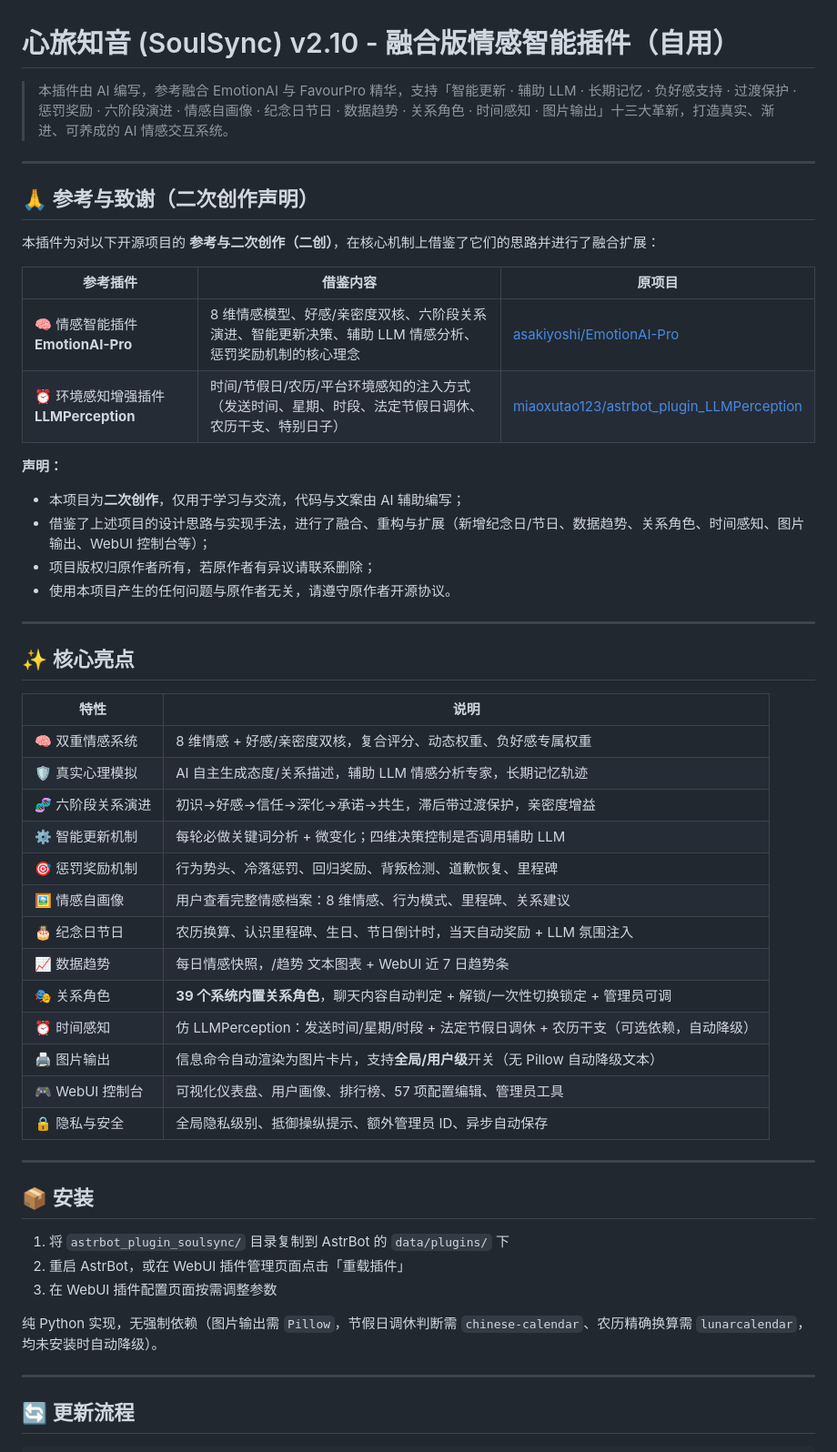
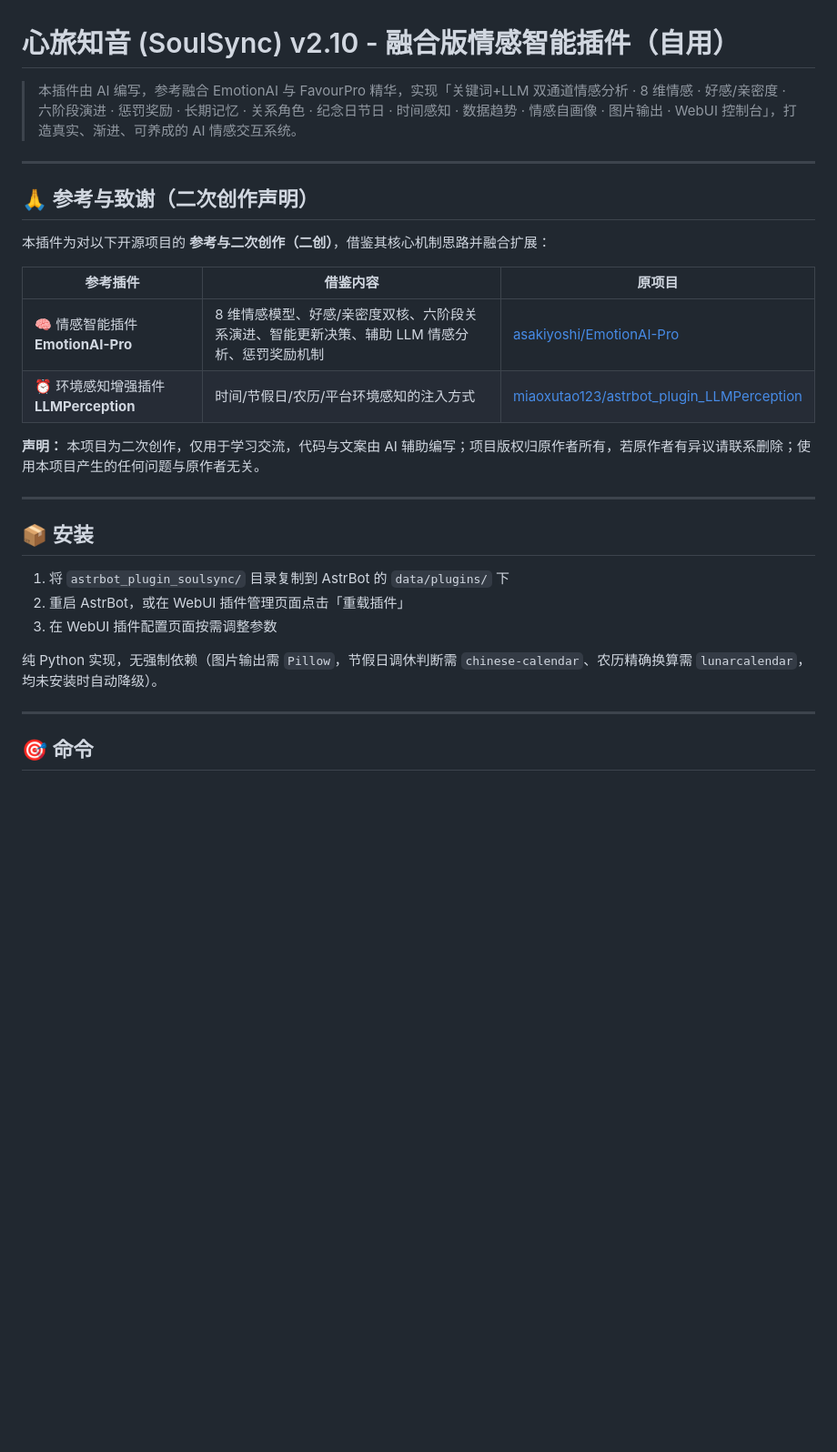
Before and after one commit to yahajiang/astrbot_plugin_soulsync, a Markdown page: README.md, the part around one of its changes. Shown at 91% size. Drawn GitHub-style; blank space fills up the shorter version.

```diff
--- a/README.md
+++ b/README.md
@@ -1,43 +1,19 @@
 # 心旅知音 (SoulSync) v2.10 - 融合版情感智能插件（自用）
 
-> 本插件由 AI 编写，参考融合 EmotionAI 与 FavourPro 精华，支持「智能更新 · 辅助 LLM · 长期记忆 · 负好感支持 · 过渡保护 · 惩罚奖励 · 六阶段演进 · 情感自画像 · 纪念日节日 · 数据趋势 · 关系角色 · 时间感知 · 图片输出」十三大革新，打造真实、渐进、可养成的 AI 情感交互系统。
+> 本插件由 AI 编写，参考融合 EmotionAI 与 FavourPro 精华，实现「关键词+LLM 双通道情感分析 · 8 维情感 · 好感/亲密度 · 六阶段演进 · 惩罚奖励 · 长期记忆 · 关系角色 · 纪念日节日 · 时间感知 · 数据趋势 · 情感自画像 · 图片输出 · WebUI 控制台」，打造真实、渐进、可养成的 AI 情感交互系统。
 
 ---
 
 ## 🙏 参考与致谢（二次创作声明）
 
-本插件为对以下开源项目的 **参考与二次创作（二创）**，在核心机制上借鉴了它们的思路并进行了融合扩展：
+本插件为对以下开源项目的 **参考与二次创作（二创）**，借鉴其核心机制思路并融合扩展：
 
 | 参考插件 | 借鉴内容 | 原项目 |
 |----------|---------|--------|
-| 🧠 情感智能插件 **EmotionAI-Pro** | 8 维情感模型、好感/亲密度双核、六阶段关系演进、智能更新决策、辅助 LLM 情感分析、惩罚奖励机制的核心理念 | [asakiyoshi/EmotionAI-Pro](https://github.com/asakiyoshi/EmotionAI-Pro) |
-| ⏰ 环境感知增强插件 **LLMPerception** | 时间/节假日/农历/平台环境感知的注入方式（发送时间、星期、时段、法定节假日调休、农历干支、特别日子） | [miaoxutao123/astrbot_plugin_LLMPerception](https://github.com/miaoxutao123/astrbot_plugin_LLMPerception) |
+| 🧠 情感智能插件 **EmotionAI-Pro** | 8 维情感模型、好感/亲密度双核、六阶段关系演进、智能更新决策、辅助 LLM 情感分析、惩罚奖励机制 | [asakiyoshi/EmotionAI-Pro](https://github.com/asakiyoshi/EmotionAI-Pro) |
+| ⏰ 环境感知增强插件 **LLMPerception** | 时间/节假日/农历/平台环境感知的注入方式 | [miaoxutao123/astrbot_plugin_LLMPerception](https://github.com/miaoxutao123/astrbot_plugin_LLMPerception) |
 
-**声明：**
-- 本项目为**二次创作**，仅用于学习与交流，代码与文案由 AI 辅助编写；
-- 借鉴了上述项目的设计思路与实现手法，进行了融合、重构与扩展（新增纪念日/节日、数据趋势、关系角色、时间感知、图片输出、WebUI 控制台等）；
-- 项目版权归原作者所有，若原作者有异议请联系删除；
-- 使用本项目产生的任何问题与原作者无关，请遵守原作者开源协议。
-
----
-
-## ✨ 核心亮点
-
-| 特性 | 说明 |
-|------|------|
-| 🧠 双重情感系统 | 8 维情感 + 好感/亲密度双核，复合评分、动态权重、负好感专属权重 |
-| 🛡️ 真实心理模拟 | AI 自主生成态度/关系描述，辅助 LLM 情感分析专家，长期记忆轨迹 |
-| 🧬 六阶段关系演进 | 初识→好感→信任→深化→承诺→共生，滞后带过渡保护，亲密度增益 |
-| ⚙️ 智能更新机制 | 每轮必做关键词分析 + 微变化；四维决策控制是否调用辅助 LLM |
-| 🎯 惩罚奖励机制 | 行为势头、冷落惩罚、回归奖励、背叛检测、道歉恢复、里程碑 |
-| 🖼️ 情感自画像 | 用户查看完整情感档案：8 维情感、行为模式、里程碑、关系建议 |
-| 🎂 纪念日节日 | 农历换算、认识里程碑、生日、节日倒计时，当天自动奖励 + LLM 氛围注入 |
-| 📈 数据趋势 | 每日情感快照，/趋势 文本图表 + WebUI 近 7 日趋势条 |
-| 🎭 关系角色 | **39 个系统内置关系角色**，聊天内容自动判定 + 解锁/一次性切换锁定 + 管理员可调 |
-| ⏰ 时间感知 | 仿 LLMPerception：发送时间/星期/时段 + 法定节假日调休 + 农历干支（可选依赖，自动降级） |
-| 🖨️ 图片输出 | 信息命令自动渲染为图片卡片，支持**全局/用户级**开关（无 Pillow 自动降级文本） |
-| 🎮 WebUI 控制台 | 可视化仪表盘、用户画像、排行榜、57 项配置编辑、管理员工具 |
-| 🔒 隐私与安全 | 全局隐私级别、抵御操纵提示、额外管理员 ID、异步自动保存 |
+**声明：** 本项目为二次创作，仅用于学习交流，代码与文案由 AI 辅助编写；项目版权归原作者所有，若原作者有异议请联系删除；使用本项目产生的任何问题与原作者无关。
 
 ---
 
@@ -51,5 +27,5 @@
 
 ---
 
-## 🔄 更新流程
+## 🎯 命令
 
```
Also changed, not shown: other parts of README.md (+123 -208 lines).
